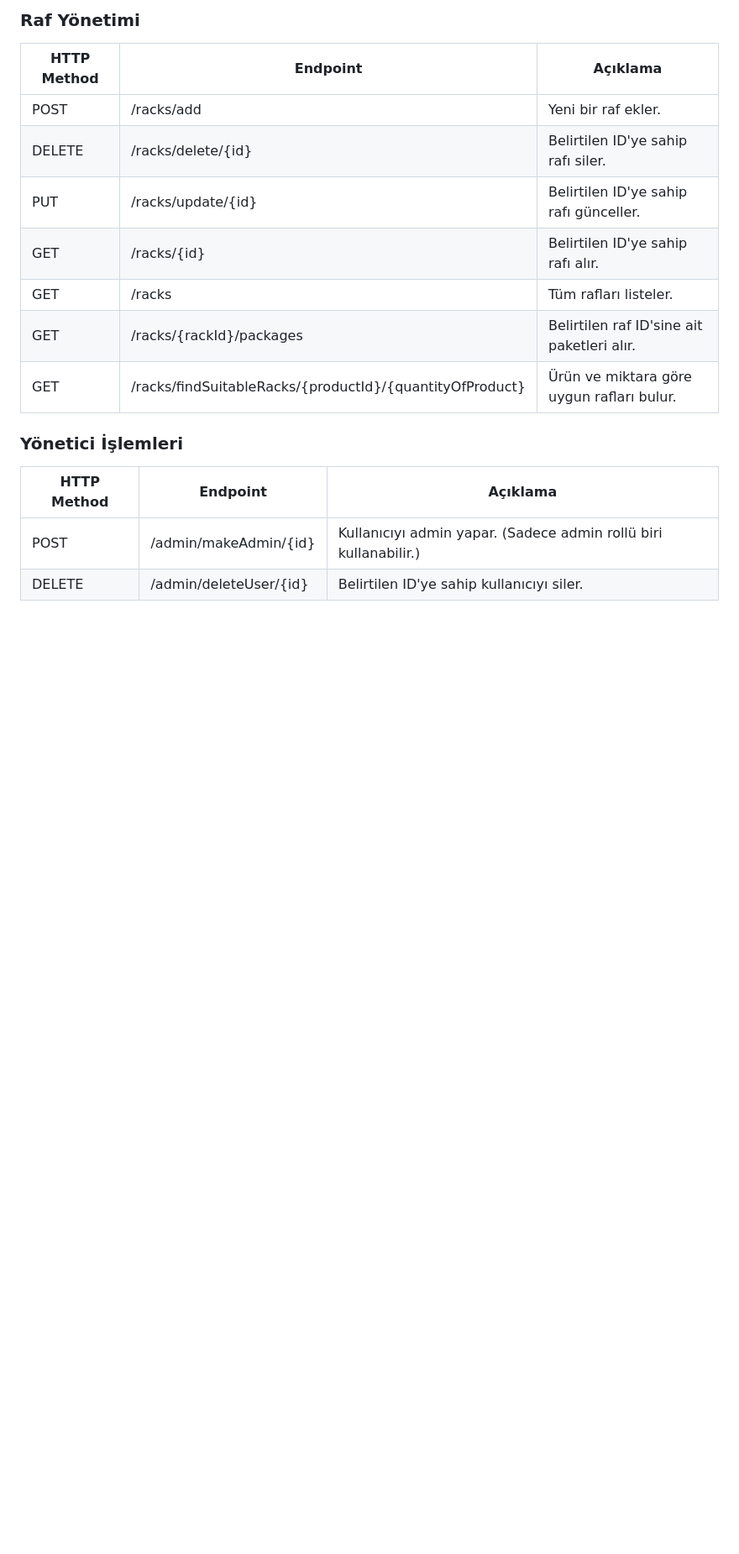
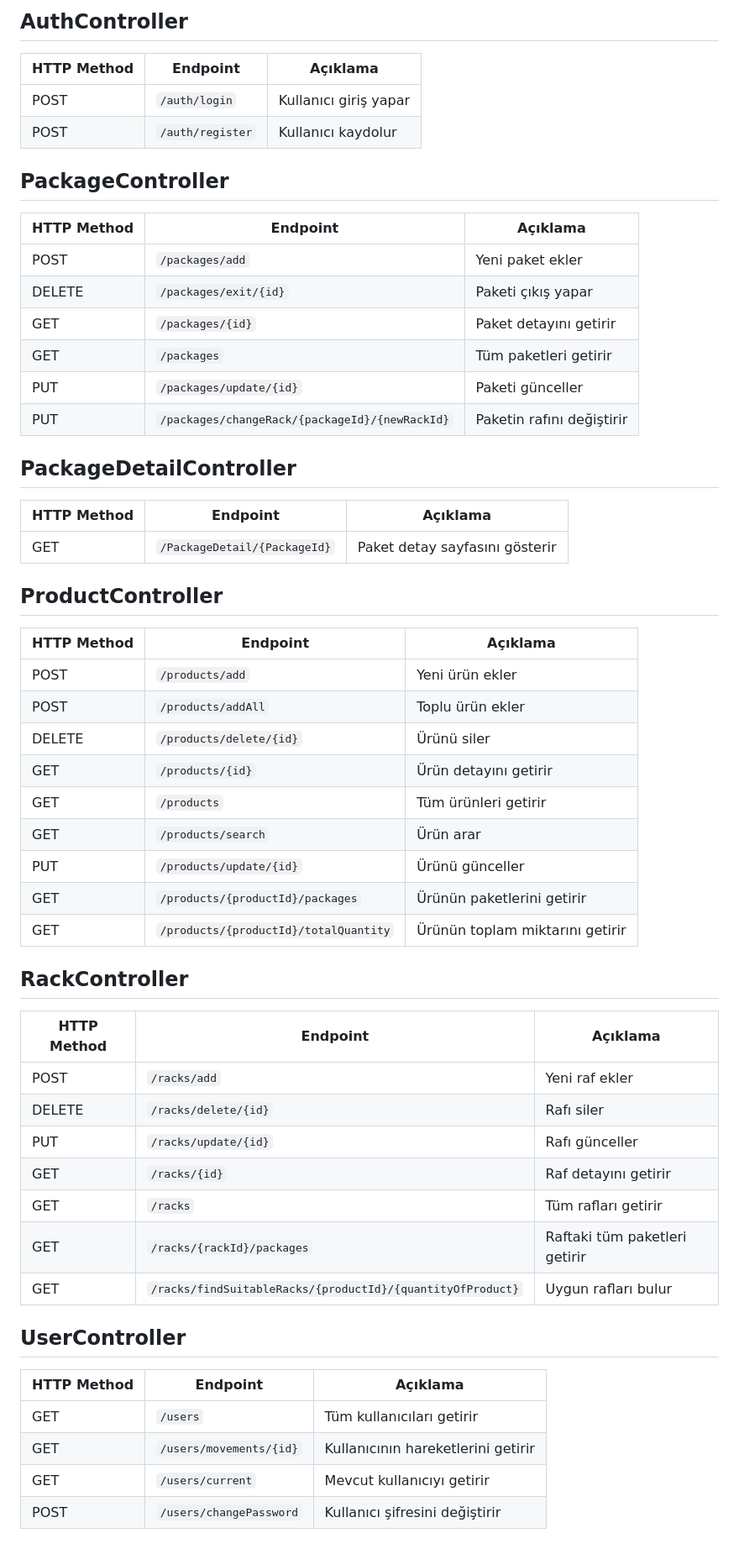
Before and after one commit to KerimKulah/qr-tracking-system-dss, a Markdown page: README.md, the part around one of its changes. Shown at 84% size. Rendered like a GitHub page; blank space fills up the shorter version.

```diff
--- a/README.md
+++ b/README.md
@@ -112,17 +91,59 @@ Mobil cihazlar aracılığıyla QR kodlarının okutulabilmesi ve ürün bilgile
 
-### Raf Yönetimi
-| HTTP Method | Endpoint                      | Açıklama                                         |
-|-------------|-------------------------------|--------------------------------------------------|
-| POST        | /racks/add                    | Yeni bir raf ekler.                             |
-| DELETE      | /racks/delete/{id}            | Belirtilen ID'ye sahip rafı siler.             |
-| PUT         | /racks/update/{id}            | Belirtilen ID'ye sahip rafı günceller.         |
-| GET         | /racks/{id}                   | Belirtilen ID'ye sahip rafı alır.              |
-| GET         | /racks                        | Tüm rafları listeler.                          |
-| GET         | /racks/{rackId}/packages      | Belirtilen raf ID'sine ait paketleri alır.     |
-| GET         | /racks/findSuitableRacks/{productId}/{quantityOfProduct} | Ürün ve miktara göre uygun rafları bulur. |
+## AuthController
 
-### Yönetici İşlemleri
-| HTTP Method | Endpoint                      | Açıklama                                         |
-|-------------|-------------------------------|--------------------------------------------------|
-| POST        | /admin/makeAdmin/{id}        | Kullanıcıyı admin yapar. (Sadece admin rollü biri kullanabilir.) |
-| DELETE      | /admin/deleteUser/{id}       | Belirtilen ID'ye sahip kullanıcıyı siler.       |
+| HTTP Method | Endpoint                          | Açıklama                       |
+|-------------|-----------------------------------|--------------------------------|
+| POST        | `/auth/login`                     | Kullanıcı giriş yapar          |
+| POST        | `/auth/register`                  | Kullanıcı kaydolur             |
+
+## PackageController
+
+| HTTP Method | Endpoint                                      | Açıklama                       |
+|-------------|-----------------------------------------------|--------------------------------|
+| POST        | `/packages/add`                               | Yeni paket ekler               |
+| DELETE      | `/packages/exit/{id}`                         | Paketi çıkış yapar             |
+| GET         | `/packages/{id}`                              | Paket detayını getirir         |
+| GET         | `/packages`                                   | Tüm paketleri getirir          |
+| PUT         | `/packages/update/{id}`                       | Paketi günceller               |
+| PUT         | `/packages/changeRack/{packageId}/{newRackId}`| Paketin rafını değiştirir      |
+
+## PackageDetailController
+
+| HTTP Method | Endpoint                          | Açıklama                       |
+|-------------|-----------------------------------|--------------------------------|
+| GET         | `/PackageDetail/{PackageId}`      | Paket detay sayfasını gösterir |
+
+## ProductController
+
+| HTTP Method | Endpoint                                      | Açıklama                       |
+|-------------|-----------------------------------------------|--------------------------------|
+| POST        | `/products/add`                               | Yeni ürün ekler                |
+| POST        | `/products/addAll`                            | Toplu ürün ekler               |
+| DELETE      | `/products/delete/{id}`                       | Ürünü siler                    |
+| GET         | `/products/{id}`                              | Ürün detayını getirir          |
+| GET         | `/products`                                   | Tüm ürünleri getirir           |
+| GET         | `/products/search`                            | Ürün arar                      |
+| PUT         | `/products/update/{id}`                       | Ürünü günceller                |
+| GET         | `/products/{productId}/packages`              | Ürünün paketlerini getirir     |
+| GET         | `/products/{productId}/totalQuantity`         | Ürünün toplam miktarını getirir|
+
+## RackController
+
+| HTTP Method | Endpoint                                      | Açıklama                       |
+|-------------|-----------------------------------------------|--------------------------------|
+| POST        | `/racks/add`                                  | Yeni raf ekler                 |
+| DELETE      | `/racks/delete/{id}`                          | Rafı siler                     |
+| PUT         | `/racks/update/{id}`                          | Rafı günceller                 |
+| GET         | `/racks/{id}`                                 | Raf detayını getirir           |
+| GET         | `/racks`                                      | Tüm rafları getirir            |
+| GET         | `/racks/{rackId}/packages`                    | Raftaki tüm paketleri getirir  |
+| GET         | `/racks/findSuitableRacks/{productId}/{quantityOfProduct}` | Uygun rafları bulur           |
+
+## UserController
+
+| HTTP Method | Endpoint                          | Açıklama                       |
+|-------------|-----------------------------------|--------------------------------|
+| GET         | `/users`                          | Tüm kullanıcıları getirir      |
+| GET         | `/users/movements/{id}`           | Kullanıcının hareketlerini getirir |
+| GET         | `/users/current`                  | Mevcut kullanıcıyı getirir     |
+| POST        | `/users/changePassword`           | Kullanıcı şifresini değiştirir |
```
Also changed, not shown: other parts of README.md (+11 -32 lines).
